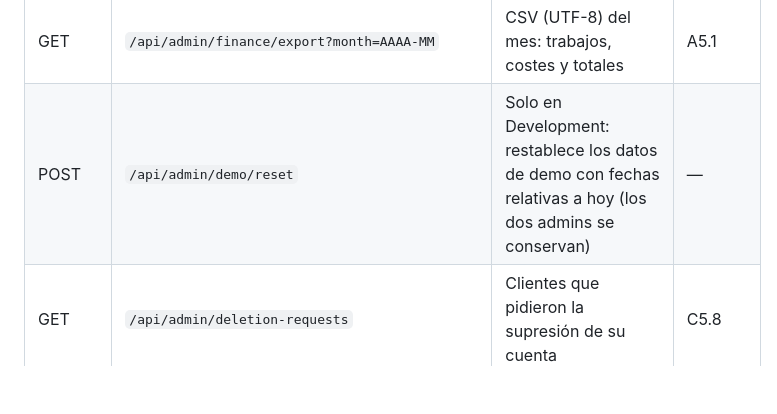
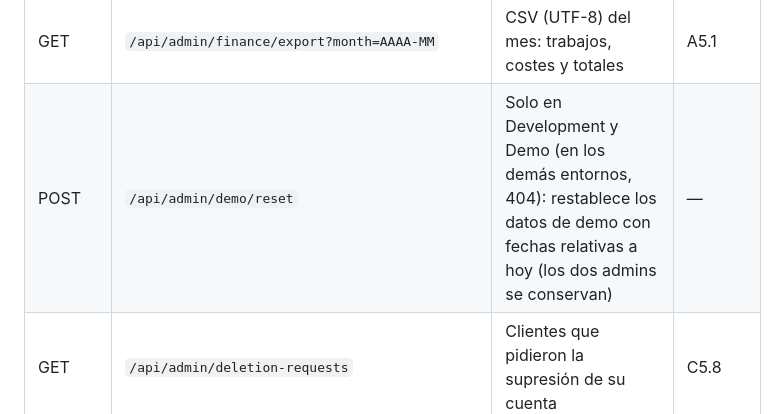
Before and after one commit to nilh77/pinta, a Markdown page: docs/api.md, the part around the change. Rendered like a GitHub page; blank space fills up the shorter version.

Commit message:
docs: demo reset also in the Demo environment (api.md)
Co-Authored-By: Claude Opus 5.5 <noreply@anthropic.com>

```diff
--- a/docs/api.md
+++ b/docs/api.md
@@ -125,7 +125,7 @@ Todas las rutas exigen rol Admin.
 | GET / POST / PUT / DELETE | `/api/admin/finance/costs[/{id}]` | Costes de operación; en un mes cerrado, 422 `period_closed` | A5.2 |
 | POST | `/api/admin/finance/closings` | `{ month }`: cierra un mes ya terminado y congela sus cifras (una vez) | A5.3 |
 | GET | `/api/admin/finance/export?month=AAAA-MM` | CSV (UTF-8) del mes: trabajos, costes y totales | A5.1 |
-| POST | `/api/admin/demo/reset` | Solo en Development: restablece los datos de demo con fechas relativas a hoy (los dos admins se conservan) | — |
+| POST | `/api/admin/demo/reset` | Solo en Development y Demo (en los demás entornos, 404): restablece los datos de demo con fechas relativas a hoy (los dos admins se conservan) | — |
 | GET | `/api/admin/deletion-requests` | Clientes que pidieron la supresión de su cuenta | C5.8 |
 | POST | `/api/admin/deletion-requests/{userId}/execute` | Anonimiza al cliente, cancela sus trabajos activos con la política y conserva la contabilidad | C5.8 |
 | GET | `/api/admin/payouts?painterId=&status=` | Pagos a pintores (solo lectura desde H6b) | A5.4 |
```
